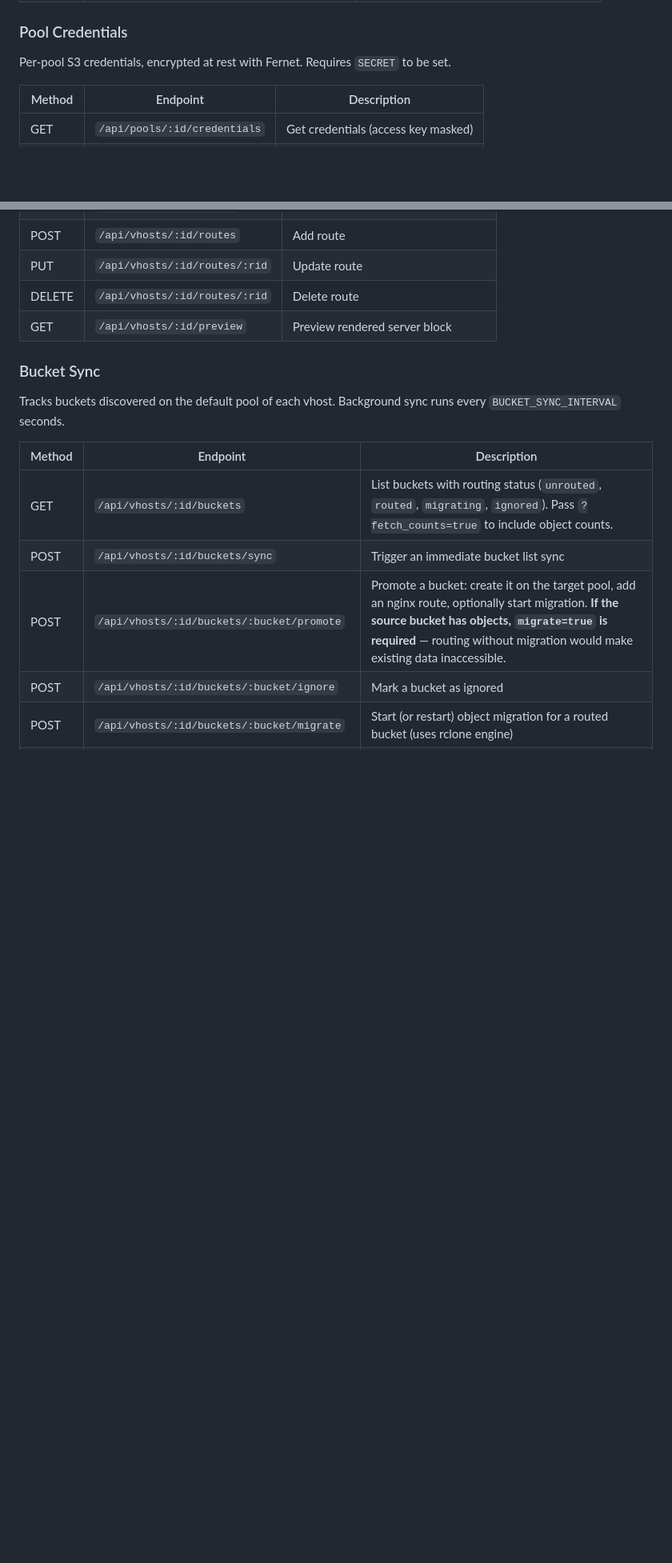
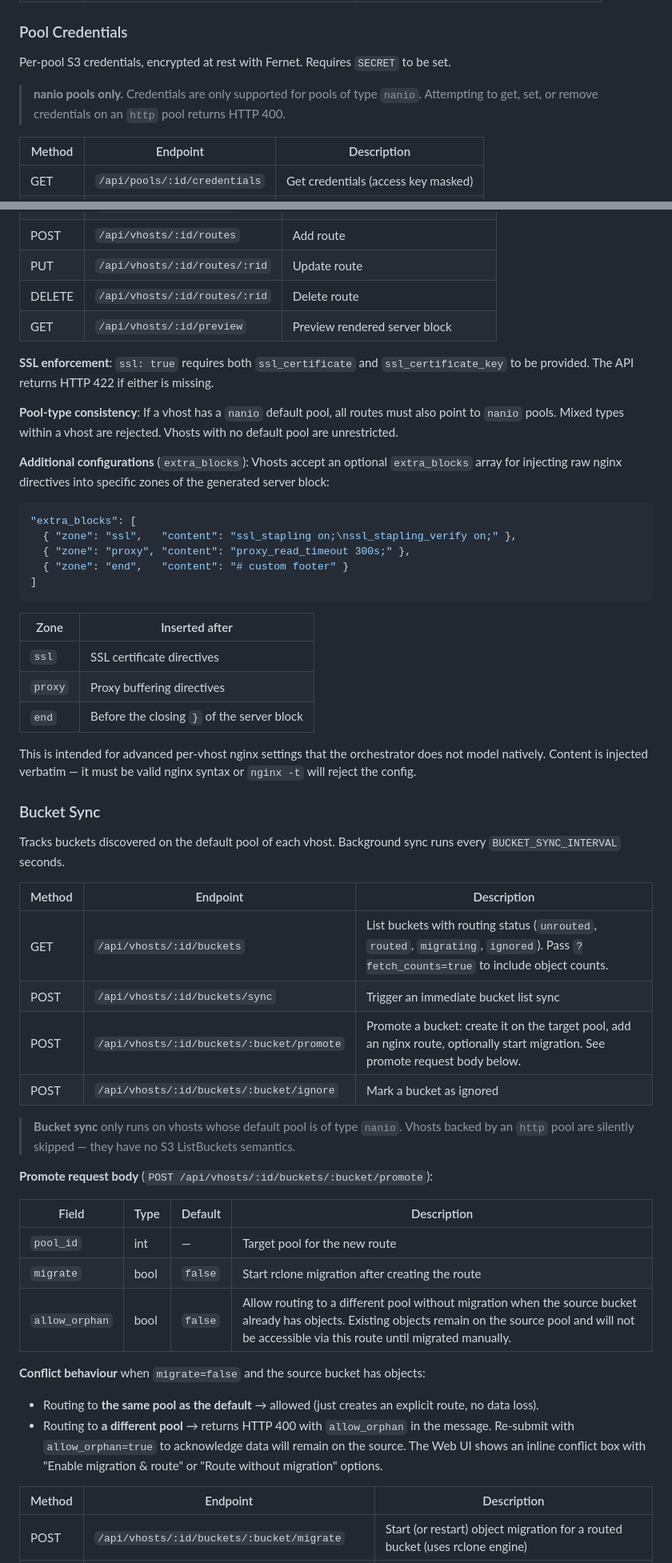
Before and after one commit to nunokisc/nanio-orchestrator, a Markdown page: README.md, 2 parts joined by grey strips. Shown at 80% size. GitHub-like rendering; blank space fills up the shorter version.

Commit message:
feat(documentation): update README with pool-type restrictions and advanced vhost configurations

````diff
--- a/README.md
+++ b/README.md
@@ -185,6 +185,8 @@ All endpoints under `/api/*` require the `X-Orchestrator-Key` header, except `/a
 
 Per-pool S3 credentials, encrypted at rest with Fernet. Requires `SECRET` to be set.
 
+> **nanio pools only.** Credentials are only supported for pools of type `nanio`. Attempting to get, set, or remove credentials on an `http` pool returns HTTP 400.
+
 | Method | Endpoint | Description |
 |--------|----------|-------------|
 | GET | `/api/pools/:id/credentials` | Get credentials (access key masked) |
@@ -206,6 +208,28 @@ Per-pool S3 credentials, encrypted at rest with Fernet. Requires `SECRET` to be
 | DELETE | `/api/vhosts/:id/routes/:rid` | Delete route |
 | GET | `/api/vhosts/:id/preview` | Preview rendered server block |
 
+**SSL enforcement**: `ssl: true` requires both `ssl_certificate` and `ssl_certificate_key` to be provided. The API returns HTTP 422 if either is missing.
+
+**Pool-type consistency**: If a vhost has a `nanio` default pool, all routes must also point to `nanio` pools. Mixed types within a vhost are rejected. Vhosts with no default pool are unrestricted.
+
+**Additional configurations** (`extra_blocks`): Vhosts accept an optional `extra_blocks` array for injecting raw nginx directives into specific zones of the generated server block:
+
+```json
+"extra_blocks": [
+  { "zone": "ssl",   "content": "ssl_stapling on;\nssl_stapling_verify on;" },
+  { "zone": "proxy", "content": "proxy_read_timeout 300s;" },
+  { "zone": "end",   "content": "# custom footer" }
+]
+```
+
+| Zone | Inserted after |
+|------|----------------|
+| `ssl` | SSL certificate directives |
+| `proxy` | Proxy buffering directives |
+| `end` | Before the closing `}` of the server block |
+
+This is intended for advanced per-vhost nginx settings that the orchestrator does not model natively. Content is injected verbatim — it must be valid nginx syntax or `nginx -t` will reject the config.
+
 ### Bucket Sync
 
 Tracks buckets discovered on the default pool of each vhost. Background sync runs every `BUCKET_SYNC_INTERVAL` seconds.
@@ -214,8 +238,25 @@ Tracks buckets discovered on the default pool of each vhost. Background sync run
 |--------|----------|-------------|
 | GET | `/api/vhosts/:id/buckets` | List buckets with routing status (`unrouted`, `routed`, `migrating`, `ignored`). Pass `?fetch_counts=true` to include object counts. |
 | POST | `/api/vhosts/:id/buckets/sync` | Trigger an immediate bucket list sync |
-| POST | `/api/vhosts/:id/buckets/:bucket/promote` | Promote a bucket: create it on the target pool, add an nginx route, optionally start migration. **If the source bucket has objects, `migrate=true` is required** — routing without migration would make existing data inaccessible. |
+| POST | `/api/vhosts/:id/buckets/:bucket/promote` | Promote a bucket: create it on the target pool, add an nginx route, optionally start migration. See promote request body below. |
 | POST | `/api/vhosts/:id/buckets/:bucket/ignore` | Mark a bucket as ignored |
+
+> **Bucket sync** only runs on vhosts whose default pool is of type `nanio`. Vhosts backed by an `http` pool are silently skipped — they have no S3 ListBuckets semantics.
+
+**Promote request body** (`POST /api/vhosts/:id/buckets/:bucket/promote`):
+
+| Field | Type | Default | Description |
+|-------|------|---------|-------------|
+| `pool_id` | int | — | Target pool for the new route |
+| `migrate` | bool | `false` | Start rclone migration after creating the route |
+| `allow_orphan` | bool | `false` | Allow routing to a different pool without migration when the source bucket already has objects. Existing objects remain on the source pool and will not be accessible via this route until migrated manually. |
+
+**Conflict behaviour** when `migrate=false` and the source bucket has objects:
+- Routing to **the same pool as the default** → allowed (just creates an explicit route, no data loss).
+- Routing to **a different pool** → returns HTTP 400 with `allow_orphan` in the message. Re-submit with `allow_orphan=true` to acknowledge data will remain on the source. The Web UI shows an inline conflict box with "Enable migration & route" or "Route without migration" options.
+
+| Method | Endpoint | Description |
+|--------|----------|-------------|
 | POST | `/api/vhosts/:id/buckets/:bucket/migrate` | Start (or restart) object migration for a routed bucket (uses rclone engine) |
 | GET | `/api/vhosts/:id/buckets/orphans` | Scan routed buckets for orphan objects still on the default pool |
 | POST | `/api/vhosts/:id/buckets/:bucket/purge-orphan` | Delete all objects from the default pool copy of a routed bucket |
````
Also changed, not shown: other parts of README.md (+15 -4 lines).
